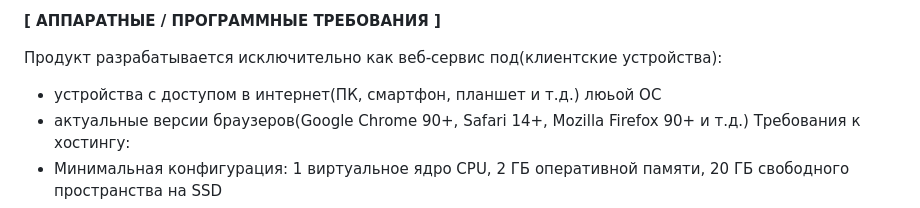
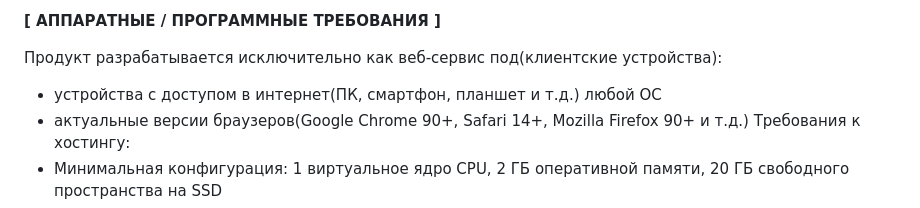
Before and after one commit to VikaYazenina/IndividualProject, a Markdown page: yazenina_application.md, the part around the change. Rendered like a GitHub page.

```diff
--- a/yazenina_application.md
+++ b/yazenina_application.md
@@ -34,7 +34,7 @@
 
 Продукт разрабатывается исключительно как веб-сервис под(клиентские устройства):
 
-* устройства с доступом в интернет(ПК, смартфон, планшет и т.д.) люьой ОС
+* устройства с доступом в интернет(ПК, смартфон, планшет и т.д.) любой ОС
 * актуальные версии браузеров(Google Chrome 90+, Safari 14+, Mozilla Firefox 90+ и т.д.)
   Требования к хостингу:
 * Минимальная конфигурация: 1 виртуальное ядро CPU, 2 ГБ оперативной памяти, 20 ГБ свободного пространства на SSD
```
